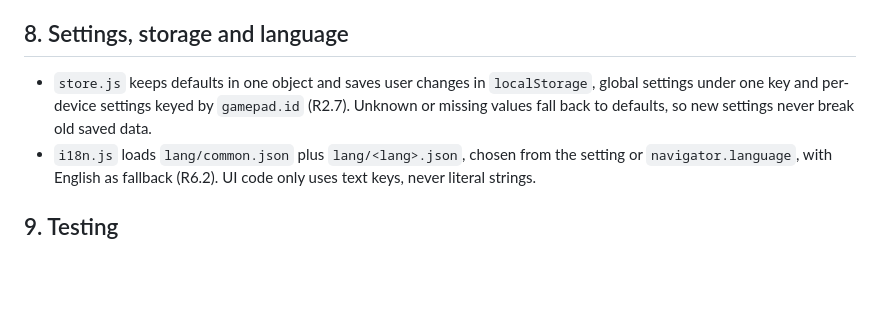
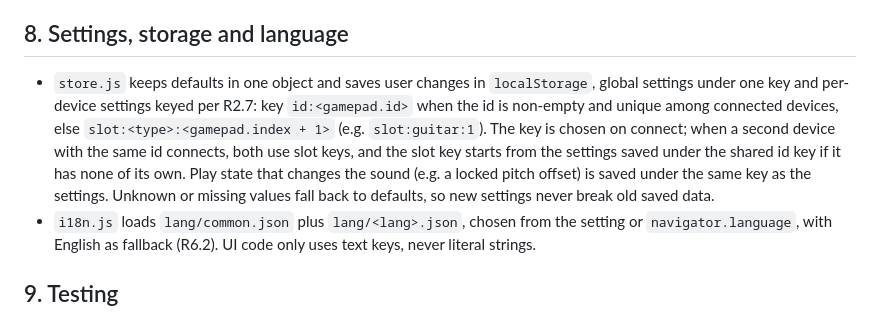
Before and after one commit to ChrisAcrobat/GarageBox, a Markdown page: docs/design.md, the part around the change. Rendered like a GitHub page; blank space fills up the shorter version.

```diff
--- a/docs/design.md
+++ b/docs/design.md
@@ -249,7 +249,7 @@ Menus can be driven with the controller (R2.12). Navigation is only active while
 
 ## 8. Settings, storage and language
 
-- `store.js` keeps defaults in one object and saves user changes in `localStorage`, global settings under one key and per-device settings keyed by `gamepad.id` (R2.7). Unknown or missing values fall back to defaults, so new settings never break old saved data.
+- `store.js` keeps defaults in one object and saves user changes in `localStorage`, global settings under one key and per-device settings keyed per R2.7: key `id:<gamepad.id>` when the id is non-empty and unique among connected devices, else `slot:<type>:<gamepad.index + 1>` (e.g. `slot:guitar:1`). The key is chosen on connect; when a second device with the same id connects, both use slot keys, and the slot key starts from the settings saved under the shared id key if it has none of its own. Play state that changes the sound (e.g. a locked pitch offset) is saved under the same key as the settings. Unknown or missing values fall back to defaults, so new settings never break old saved data.
 - `i18n.js` loads `lang/common.json` plus `lang/<lang>.json`, chosen from the setting or `navigator.language`, with English as fallback (R6.2). UI code only uses text keys, never literal strings.
 
 ## 9. Testing
```
Also changed, not shown: docs/requirements.md (+3 -1 lines).
